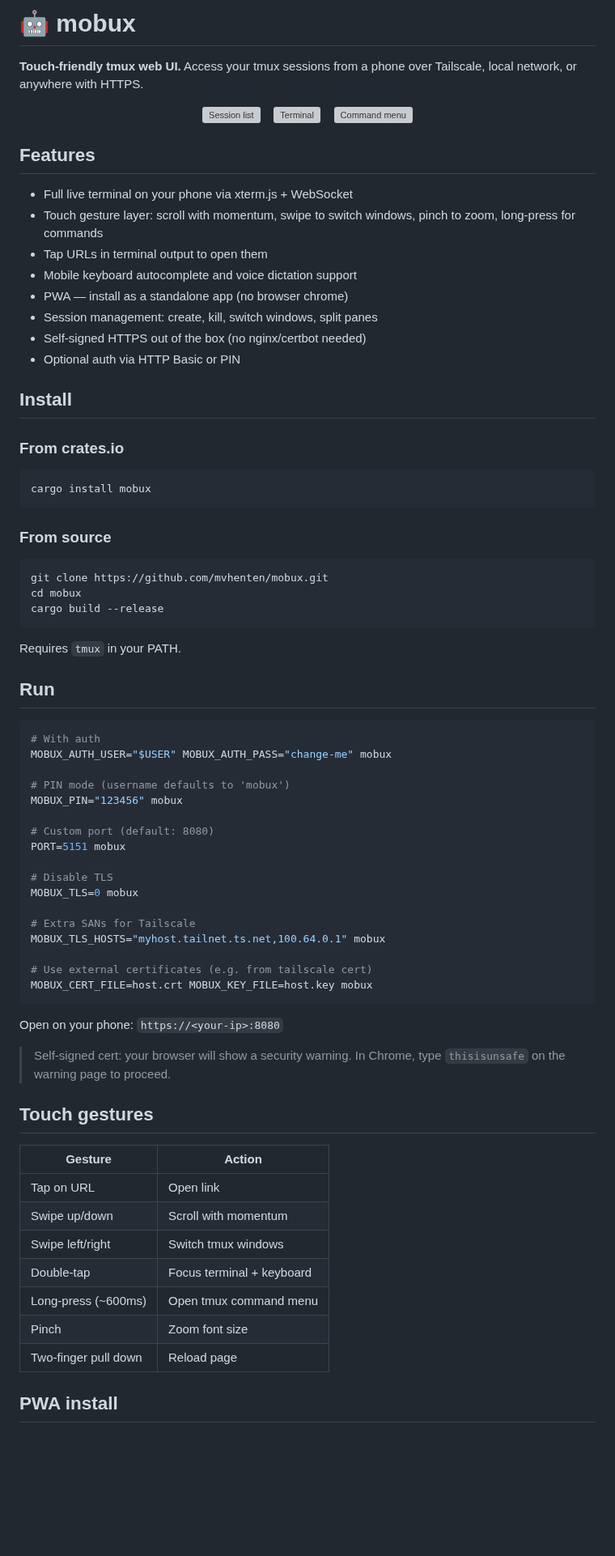
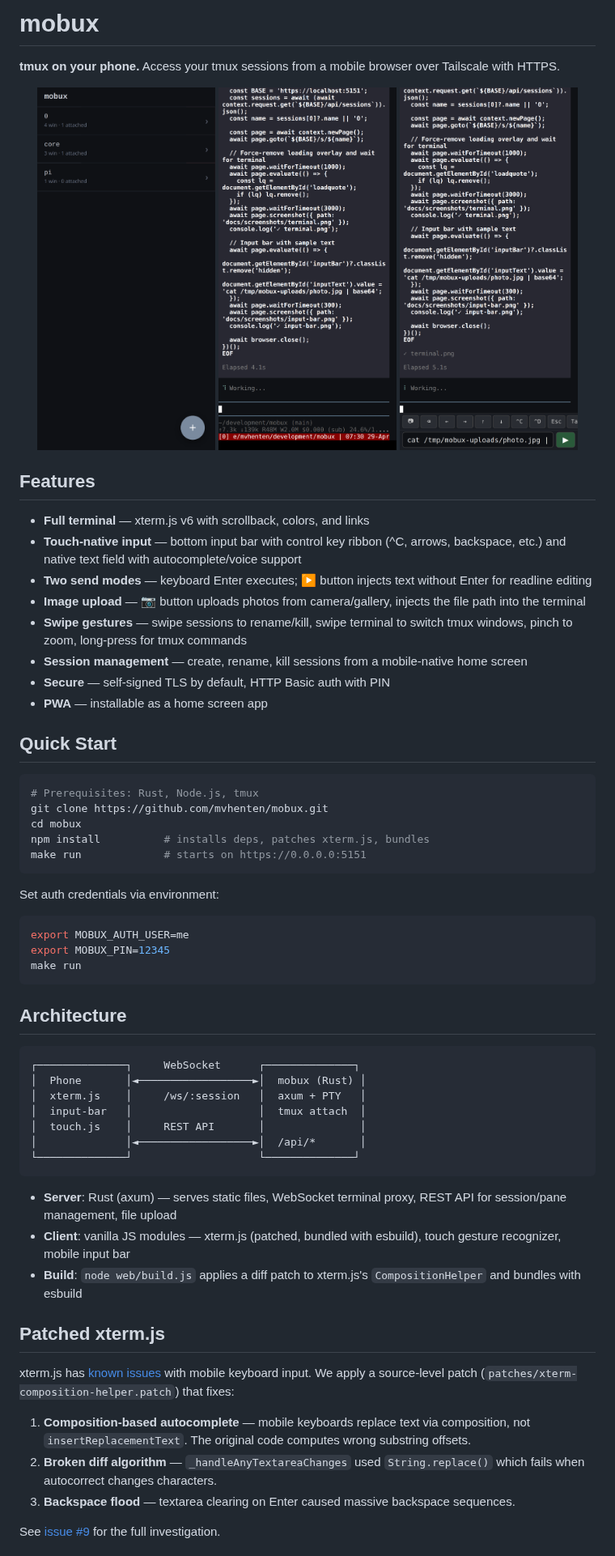
Before and after one commit to mvhenten/mobux, a Markdown page: README.md, the part around one of its changes. Shown at 81% size. Drawn GitHub-style; pictures changed too: docs/screenshots/home.png (added), docs/screenshots/input-bar.png (added), docs/screenshots/terminal.png (added); blank space fills up the shorter version; grey boxes are pictures that could not be loaded.

Commit message:
docs: rewrite README with screenshots, update for v0.3.0
New mobile-native screenshots from Playwright emulator.
Full feature documentation including input bar, image upload,
swipe gestures, patched xterm.js, and API reference.

````diff
--- a/README.md
+++ b/README.md
@@ -1,82 +1,64 @@
-# 🤖 mobux
+# mobux
 
-**Touch-friendly tmux web UI.** Access your tmux sessions from a phone over Tailscale, local network, or anywhere with HTTPS.
+**tmux on your phone.** Access your tmux sessions from a mobile browser over Tailscale with HTTPS.
 
 <p align="center">
-  <img src="https://raw.githubusercontent.com/mvhenten/mobux/assets/sessions.png" width="270" alt="Session list">
-  &nbsp;&nbsp;
-  <img src="https://raw.githubusercontent.com/mvhenten/mobux/assets/terminal.png" width="270" alt="Terminal">
-  &nbsp;&nbsp;
-  <img src="https://raw.githubusercontent.com/mvhenten/mobux/assets/commands.png" width="270" alt="Command menu">
+  <img src="docs/screenshots/home.png" width="220" alt="Session list" />
+  <img src="docs/screenshots/terminal.png" width="220" alt="Terminal view" />
+  <img src="docs/screenshots/input-bar.png" width="220" alt="Input bar with control ribbon" />
 </p>
 
 ## Features
 
-- Full live terminal on your phone via xterm.js + WebSocket
-- Touch gesture layer: scroll with momentum, swipe to switch windows, pinch to zoom, long-press for commands
-- Tap URLs in terminal output to open them
-- Mobile keyboard autocomplete and voice dictation support
-- PWA — install as a standalone app (no browser chrome)
-- Session management: create, kill, switch windows, split panes
-- Self-signed HTTPS out of the box (no nginx/certbot needed)
-- Optional auth via HTTP Basic or PIN
+- **Full terminal** — xterm.js v6 with scrollback, colors, and links
+- **Touch-native input** — bottom input bar with control key ribbon (^C, arrows, backspace, etc.) and native text field with autocomplete/voice support
+- **Two send modes** — keyboard Enter executes; ▶ button injects text without Enter for readline editing
+- **Image upload** — 📷 button uploads photos from camera/gallery, injects the file path into the terminal
+- **Swipe gestures** — swipe sessions to rename/kill, swipe terminal to switch tmux windows, pinch to zoom, long-press for tmux commands
+- **Session management** — create, rename, kill sessions from a mobile-native home screen
+- **Secure** — self-signed TLS by default, HTTP Basic auth with PIN
+- **PWA** — installable as a home screen app
 
-## Install
-
-### From crates.io
+## Quick Start
 
 ```bash
-cargo install mobux
+# Prerequisites: Rust, Node.js, tmux
+git clone https://github.com/mvhenten/mobux.git
+cd mobux
+npm install          # installs deps, patches xterm.js, bundles
+make run             # starts on https://0.0.0.0:5151
 ```
 
-### From source
-
+Set auth credentials via environment:
 ```bash
-git clone https://github.com/mvhenten/mobux.git
-cd mobux
-cargo build --release
+export MOBUX_AUTH_USER=me
+export MOBUX_PIN=12345
+make run
 ```
 
-Requires `tmux` in your PATH.
+## Architecture
 
-## Run
-
-```bash
-# With auth
-MOBUX_AUTH_USER="$USER" MOBUX_AUTH_PASS="change-me" mobux
-
-# PIN mode (username defaults to 'mobux')
-MOBUX_PIN="123456" mobux
-
-# Custom port (default: 8080)
-PORT=5151 mobux
-
-# Disable TLS
-MOBUX_TLS=0 mobux
-
-# Extra SANs for Tailscale
-MOBUX_TLS_HOSTS="myhost.tailnet.ts.net,100.64.0.1" mobux
-
-# Use external certificates (e.g. from tailscale cert)
-MOBUX_CERT_FILE=host.crt MOBUX_KEY_FILE=host.key mobux
+```
+┌──────────────┐     WebSocket      ┌──────────────┐
+│  Phone       │◄──────────────────►│  mobux (Rust) │
+│  xterm.js    │     /ws/:session   │  axum + PTY   │
+│  input-bar   │                    │  tmux attach  │
+│  touch.js    │     REST API       │               │
+│              │◄──────────────────►│  /api/*       │
+└──────────────┘                    └──────────────┘
 ```
 
-Open on your phone: `https://<your-ip>:8080`
+- **Server**: Rust (axum) — serves static files, WebSocket terminal proxy, REST API for session/pane management, file upload
+- **Client**: vanilla JS modules — xterm.js (patched, bundled with esbuild), touch gesture recognizer, mobile input bar
+- **Build**: `node web/build.js` applies a diff patch to xterm.js's `CompositionHelper` and bundles with esbuild
 
-> Self-signed cert: your browser will show a security warning.
-> In Chrome, type `thisisunsafe` on the warning page to proceed.
+## Patched xterm.js
 
-## Touch gestures
+xterm.js has [known issues](https://github.com/xtermjs/xterm.js/issues/2403) with mobile keyboard input. We apply a source-level patch (`patches/xterm-composition-helper.patch`) that fixes:
 
-| Gesture | Action |
-|---|---|
-| Tap on URL | Open link |
-| Swipe up/down | Scroll with momentum |
-| Swipe left/right | Switch tmux windows |
-| Double-tap | Focus terminal + keyboard |
-| Long-press (~600ms) | Open tmux command menu |
-| Pinch | Zoom font size |
-| Two-finger pull down | Reload page |
+1. **Composition-based autocomplete** — mobile keyboards replace text via composition, not `insertReplacementText`. The original code computes wrong substring offsets.
+2. **Broken diff algorithm** — `_handleAnyTextareaChanges` used `String.replace()` which fails when autocorrect changes characters.
+3. **Backspace flood** — textarea clearing on Enter caused massive backspace sequences.
 
-## PWA install
+See [issue #9](https://github.com/mvhenten/mobux/issues/9) for the full investigation.
 
````
Also changed, not shown: other parts of README.md (+23 -39 lines), docs/screenshots/swipe-kill.png (added).
